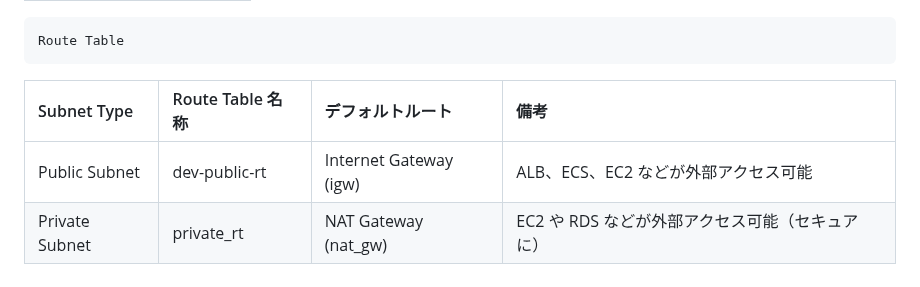
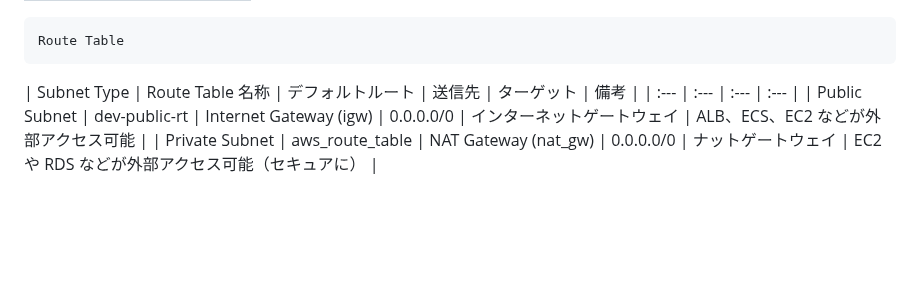
Before and after one commit to yysyo111/terraform-aws-infra-1, a Markdown page: README.md, the part around the change. Drawn GitHub-style; blank space fills up the shorter version.

````diff
--- a/README.md
+++ b/README.md
@@ -199,7 +199,7 @@ Elastic IP
 ```plaintext
 Route Table
 ```
-| Subnet Type | Route Table 名称 | デフォルトルート | 備考 |
+| Subnet Type | Route Table 名称 | デフォルトルート | 送信先 | ターゲット | 備考 |
 | :--- | :---  | :---  | :---  |
-| Public Subnet | dev-public-rt | Internet Gateway (igw) | ALB、ECS、EC2 などが外部アクセス可能 |
-| Private Subnet | private_rt | NAT Gateway (nat_gw) | EC2 や RDS などが外部アクセス可能（セキュアに） |
+| Public Subnet | dev-public-rt | Internet Gateway (igw) | 0.0.0.0/0 | インターネットゲートウェイ | ALB、ECS、EC2 などが外部アクセス可能 |
+| Private Subnet | aws_route_table | NAT Gateway (nat_gw) | 0.0.0.0/0 | ナットゲートウェイ | EC2 や RDS などが外部アクセス可能（セキュアに） |
````
